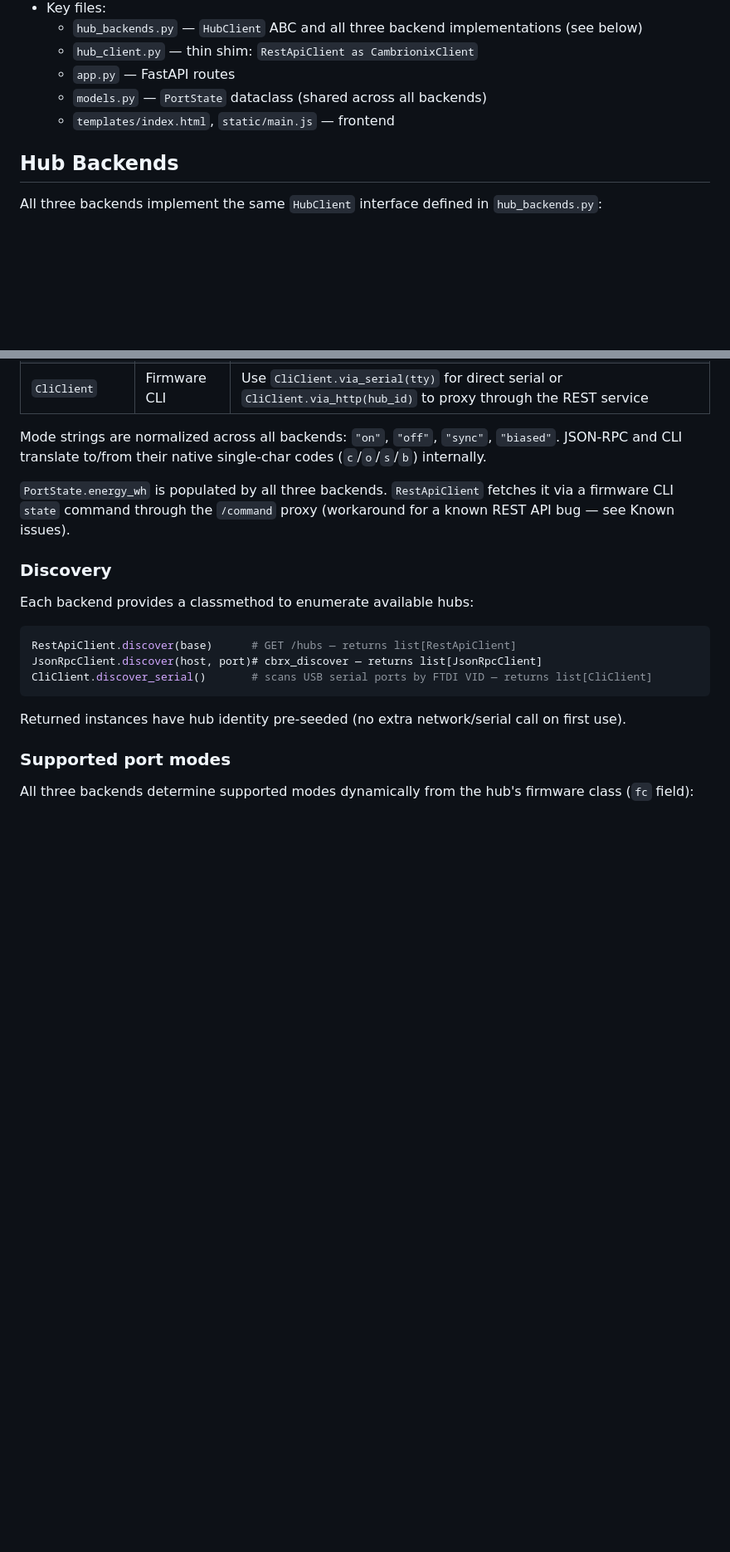
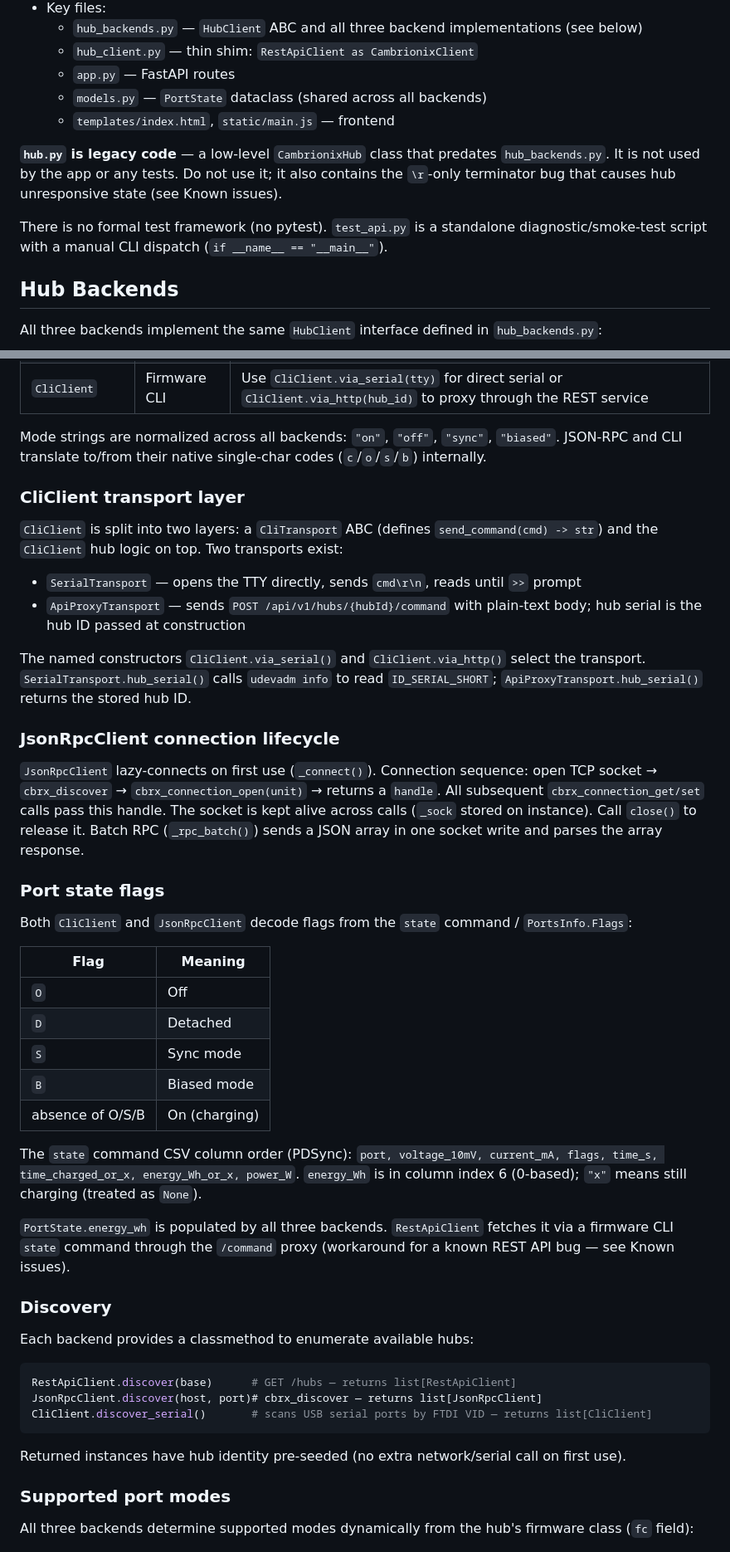
Before and after one commit to pjaako/cambrionix-hub-alternative, a Markdown page: AGENTS.md, 2 parts joined by grey strips. Shown at 83% size. Drawn GitHub-style; blank space fills up the shorter version.

```diff
--- a/AGENTS.md
+++ b/AGENTS.md
@@ -91,6 +95,10 @@ The default invocation calls `check_api()` first and exits early with a clear me
   - `models.py` — `PortState` dataclass (shared across all backends)
   - `templates/index.html`, `static/main.js` — frontend
 
+**`hub.py` is legacy code** — a low-level `CambrionixHub` class that predates `hub_backends.py`. It is not used by the app or any tests. Do not use it; it also contains the `\r`-only terminator bug that causes hub unresponsive state (see Known issues).
+
+There is no formal test framework (no pytest). `test_api.py` is a standalone diagnostic/smoke-test script with a manual CLI dispatch (`if __name__ == "__main__"`).
+
 ## Hub Backends
 
 All three backends implement the same `HubClient` interface defined in `hub_backends.py`:
@@ -110,6 +118,33 @@ set_mode(port_id: int, mode: str) -> None
 | `CliClient` | Firmware CLI | Use `CliClient.via_serial(tty)` for direct serial or `CliClient.via_http(hub_id)` to proxy through the REST service |
 
 Mode strings are normalized across all backends: `"on"`, `"off"`, `"sync"`, `"biased"`. JSON-RPC and CLI translate to/from their native single-char codes (`c`/`o`/`s`/`b`) internally.
+
+### CliClient transport layer
+
+`CliClient` is split into two layers: a `CliTransport` ABC (defines `send_command(cmd) -> str`) and the `CliClient` hub logic on top. Two transports exist:
+
+- `SerialTransport` — opens the TTY directly, sends `cmd\r\n`, reads until `>>` prompt
+- `ApiProxyTransport` — sends `POST /api/v1/hubs/{hubId}/command` with plain-text body; hub serial is the hub ID passed at construction
+
+The named constructors `CliClient.via_serial()` and `CliClient.via_http()` select the transport. `SerialTransport.hub_serial()` calls `udevadm info` to read `ID_SERIAL_SHORT`; `ApiProxyTransport.hub_serial()` returns the stored hub ID.
+
+### JsonRpcClient connection lifecycle
+
+`JsonRpcClient` lazy-connects on first use (`_connect()`). Connection sequence: open TCP socket → `cbrx_discover` → `cbrx_connection_open(unit)` → returns a `handle`. All subsequent `cbrx_connection_get/set` calls pass this handle. The socket is kept alive across calls (`_sock` stored on instance). Call `close()` to release it. Batch RPC (`_rpc_batch()`) sends a JSON array in one socket write and parses the array response.
+
+### Port state flags
+
+Both `CliClient` and `JsonRpcClient` decode flags from the `state` command / `PortsInfo.Flags`:
+
+| Flag | Meaning |
+|------|---------|
+| `O`  | Off |
+| `D`  | Detached |
+| `S`  | Sync mode |
+| `B`  | Biased mode |
+| absence of O/S/B | On (charging) |
+
+The `state` command CSV column order (PDSync): `port, voltage_10mV, current_mA, flags, time_s, time_charged_or_x, energy_Wh_or_x, power_W`. `energy_Wh` is in column index 6 (0-based); `"x"` means still charging (treated as `None`).
 
 `PortState.energy_wh` is populated by all three backends. `RestApiClient` fetches it via a firmware CLI `state` command through the `/command` proxy (workaround for a known REST API bug — see Known issues).
 
```
Also changed, not shown: other parts of AGENTS.md (+5 -1 lines), CLAUDE.md (+36 -1 lines).
